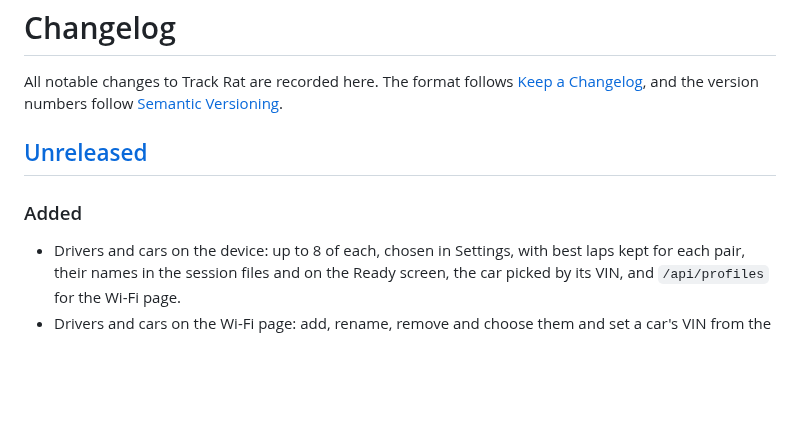
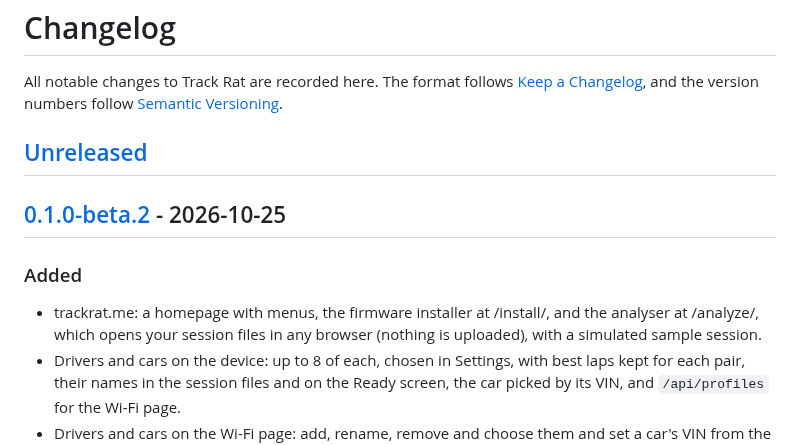
Before and after one commit to DylanD2402/track-rat, a Markdown page: CHANGELOG.md, the part around one of its changes. Drawn GitHub-style; blank space fills up the shorter version.

Commit message:
Changelog: 0.1.0-beta.2
Co-Authored-By: Claude Opus 5.5 <noreply@anthropic.com>

```diff
--- a/CHANGELOG.md
+++ b/CHANGELOG.md
@@ -4,8 +4,11 @@ All notable changes to Track Rat are recorded here. The format follows [Keep a C
 
 ## [Unreleased]
 
+## [0.1.0-beta.2] - 2026-10-25
+
 ### Added
 
+- trackrat.me: a homepage with menus, the firmware installer at /install/, and the analyser at /analyze/, which opens your session files in any browser (nothing is uploaded), with a simulated sample session.
 - Drivers and cars on the device: up to 8 of each, chosen in Settings, with best laps kept for each pair, their names in the session files and on the Ready screen, the car picked by its VIN, and `/api/profiles` for the Wi-Fi page.
 - Drivers and cars on the Wi-Fi page: add, rename, remove and choose them and set a car's VIN from the Settings tab, and see each session's driver and car in the session list.
 - The Wi-Fi page and trackrat.me/analyze Compare tab show RPM, throttle, temperatures, g and car channels against distance, a friction circle, a corner sector table, and a shared cursor across the charts and the map.
```
Also changed, not shown: other parts of CHANGELOG.md (+2 -1 lines).
